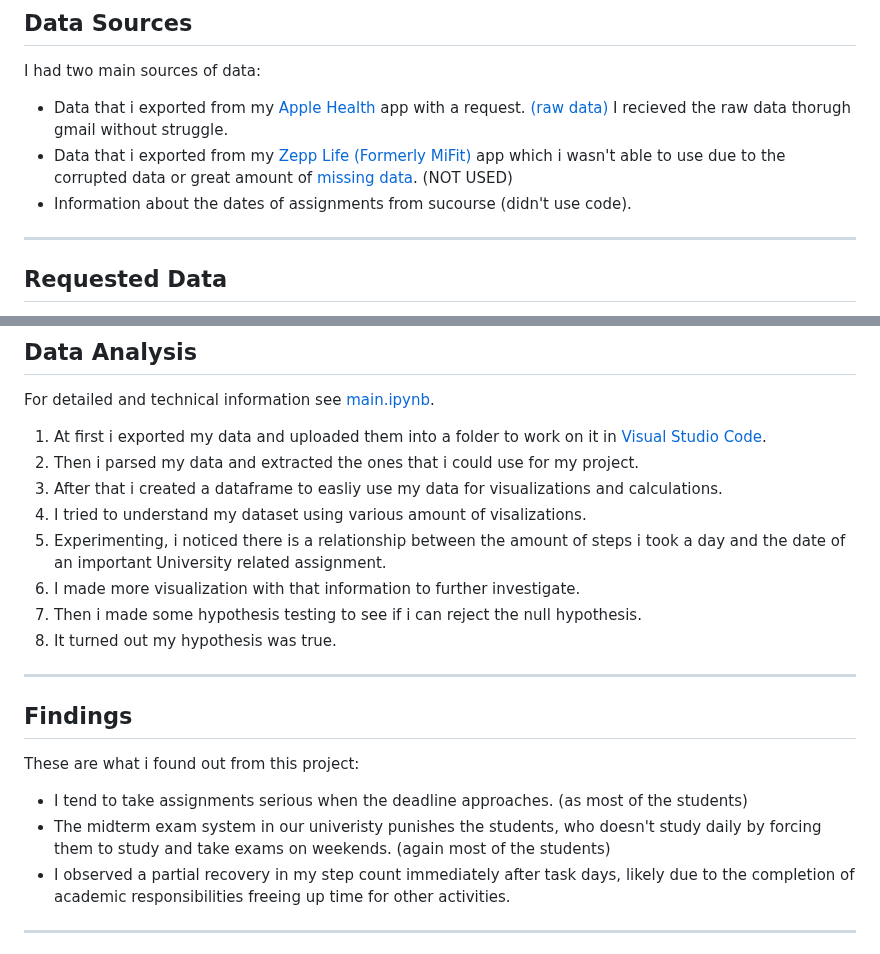
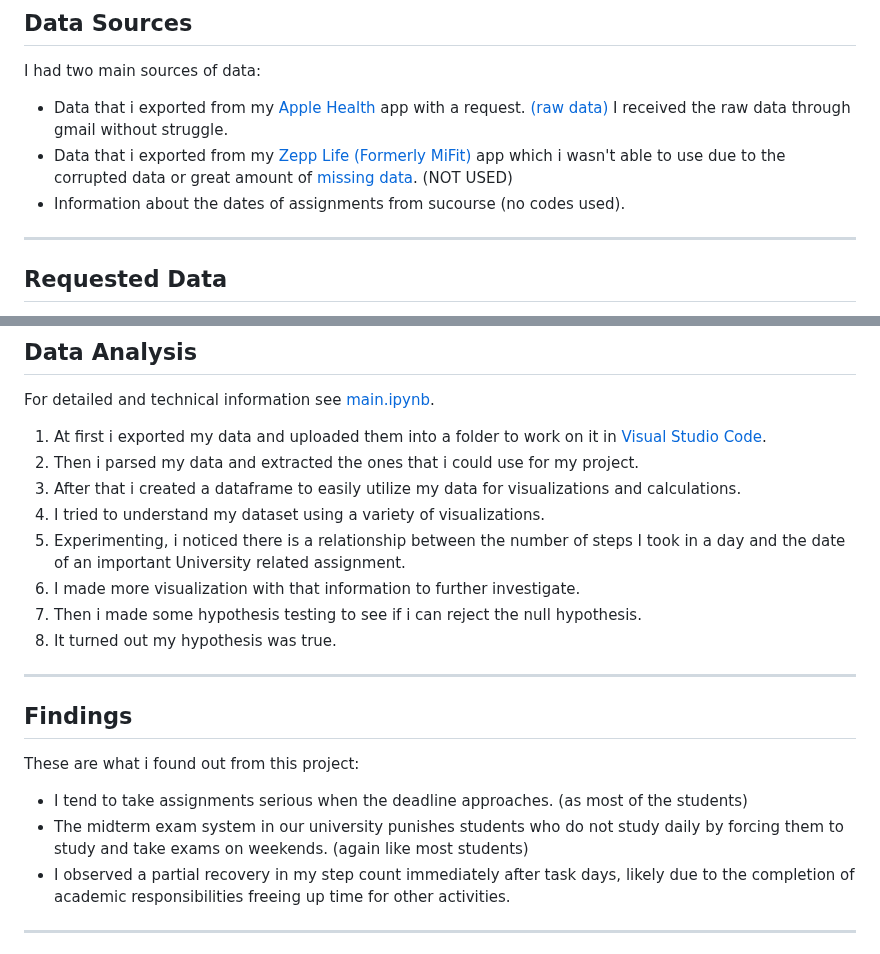
Before and after one commit to utkucaglar/Data_Analysis_Project, a Markdown page: README.md, 2 parts joined by grey strips. Drawn GitHub-style.

```diff
--- a/README.md
+++ b/README.md
@@ -77,10 +77,10 @@ My motivation for this project stems from the desire to:
 
 I had two main sources of data:
 
--   Data that i exported from my [Apple Health](https://apps.apple.com/us/app/apple-health/id1242545199) app with a request. [(raw data)](raw_data_from_health_app.xml) I recieved the raw data thorugh gmail without struggle.
+-   Data that i exported from my [Apple Health](https://apps.apple.com/us/app/apple-health/id1242545199) app with a request. [(raw data)](raw_data_from_health_app.xml) I received the raw data through gmail without struggle.
 -   Data that i exported from my [Zepp Life (Formerly MiFit)](https://apps.apple.com/tr/app/zepp-life-formerly-mifit/id938688461?l=tr) app which i
 wasn't able to use due to the corrupted data or great amount of [missing data](ZeppLife_data.csv). (NOT USED)
--   Information about the dates of assignments from sucourse (didn't use code).
+-   Information about the dates of assignments from sucourse (no codes used).
 
 ---
 
@@ -103,9 +103,9 @@ For detailed and technical information see [main.ipynb](main.ipynb).
 
 1. At first i exported my data and uploaded them into a folder to work on it in [Visual Studio Code](https://code.visualstudio.com).
 2. Then i parsed my data and extracted the ones that i could use for my project.
-3. After that i created a dataframe to easliy use my data for visualizations and calculations.
-4. I tried to understand my dataset using various amount of visalizations.
-5. Experimenting, i noticed there is a relationship between the amount of steps i took a day and the date of an important University related assignment.
+3. After that i created a dataframe to easily utilize my data for visualizations and calculations.
+4. I tried to understand my dataset using a variety of visualizations.
+5. Experimenting, i noticed there is a relationship between the number of steps I took in a day and the date of an important University related assignment.
 6. I made more visualization with that information to further investigate.
 7. Then i made some hypothesis testing to see if i can reject the null hypothesis.
 8. It turned out my hypothesis was true.
@@ -116,7 +116,7 @@ For detailed and technical information see [main.ipynb](main.ipynb).
 
 These are what i found out from this project:
 - I tend to take assignments serious when the deadline approaches. (as most of the students)
-- The midterm exam system in our univeristy punishes the students, who doesn't study daily by forcing them to study and take exams on weekends. (again most of the students)
+- The midterm exam system in our university punishes students who do not study daily by forcing them to study and take exams on weekends. (again like most students)
 - I observed a partial recovery in my step count immediately after task days, likely due to the completion of academic responsibilities freeing up time for other activities.
 
 ---
```
